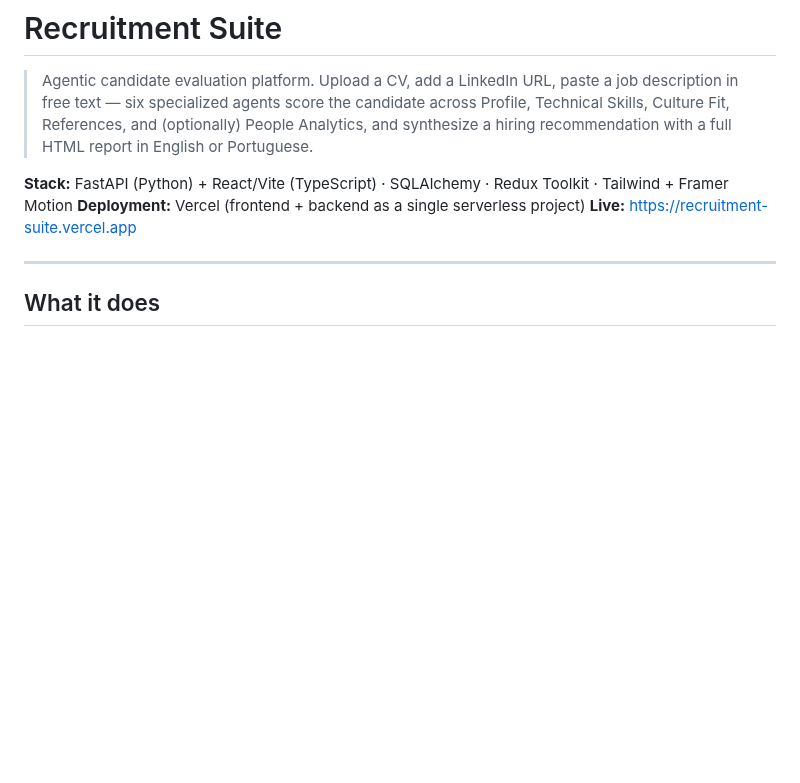
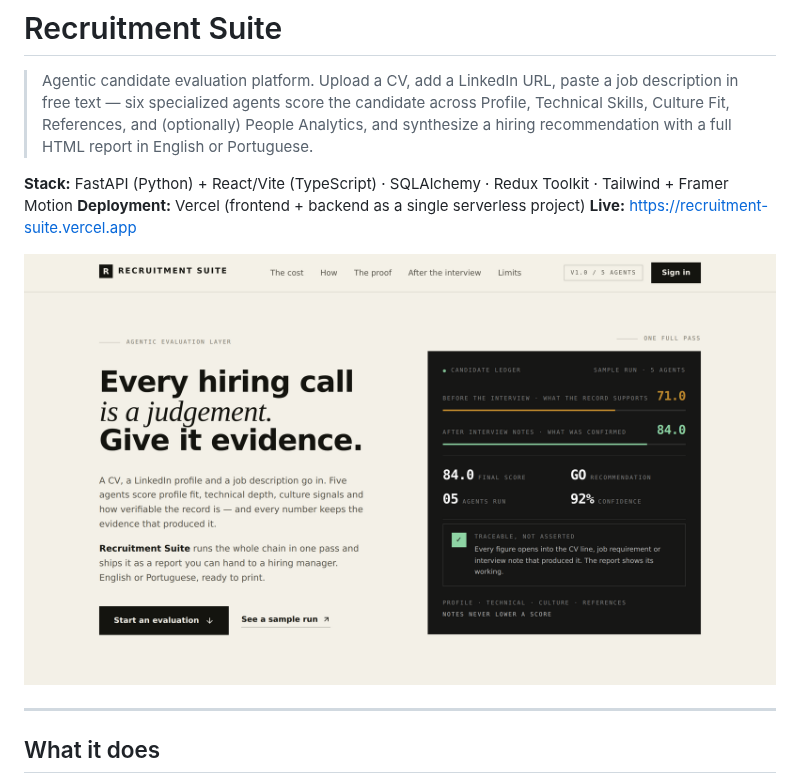
Before and after one commit to juliopessan/recruitment-suite, a Markdown page: README.md, the part around the change. GitHub-like rendering; pictures changed too: docs/screenshots/landing-hero.png (added); blank space fills up the shorter version.

Commit message:
Add a landing page screenshot to the README hero
The README described the product in prose only. Captured the actual
landing page hero (docs/screenshots/landing-hero.png, from a local
production build render — the sandbox egress proxy blocks
recruitment-suite.vercel.app directly) and embedded it right under the
title block, so the README's first impression matches the product's.

Co-Authored-By: Claude Sonnet 5 <noreply@anthropic.com>
Claude-Session: https://claude.ai/code/session_01Wp245vUgcngg9NKutq22bo

```diff
--- a/README.md
+++ b/README.md
@@ -5,6 +5,8 @@
 **Stack:** FastAPI (Python) + React/Vite (TypeScript) · SQLAlchemy · Redux Toolkit · Tailwind + Framer Motion
 **Deployment:** Vercel (frontend + backend as a single serverless project)
 **Live:** https://recruitment-suite.vercel.app
+
+![Recruitment Suite landing page hero](docs/screenshots/landing-hero.png)
 
 ---
 
```
